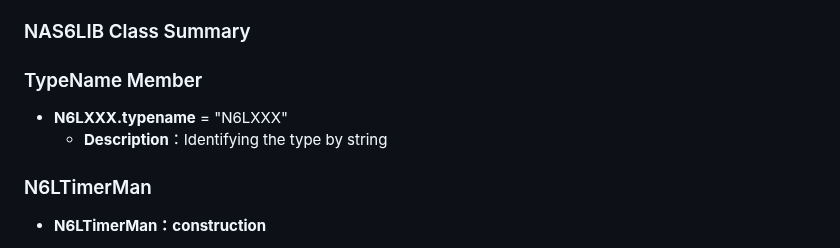
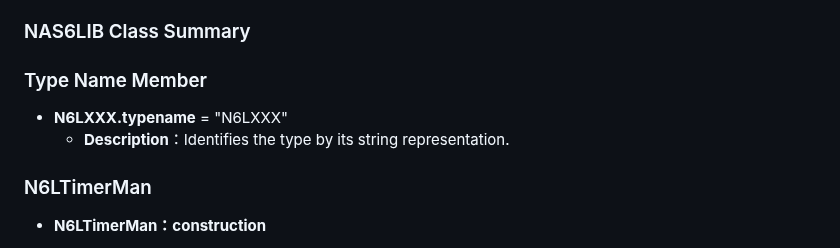
Before and after one commit to NAS6mixfoolv/NAS6LIB, a Markdown page: ClassMethod.md, the part around the change. Drawn GitHub-style.

```diff
--- a/ClassMethod.md
+++ b/ClassMethod.md
@@ -43,9 +43,9 @@ readCSV('filename', 'analyzeCSV', 'donefunc');
 
 ### NAS6LIB Class Summary
 
-### TypeName Member
+### Type Name Member
 * **N6LXXX.typename** = "N6LXXX"
-  * **Description**：Identifying the type by string
+  * **Description**：Identifies the type by its string representation.
 
 ### N6LTimerMan
 
```
